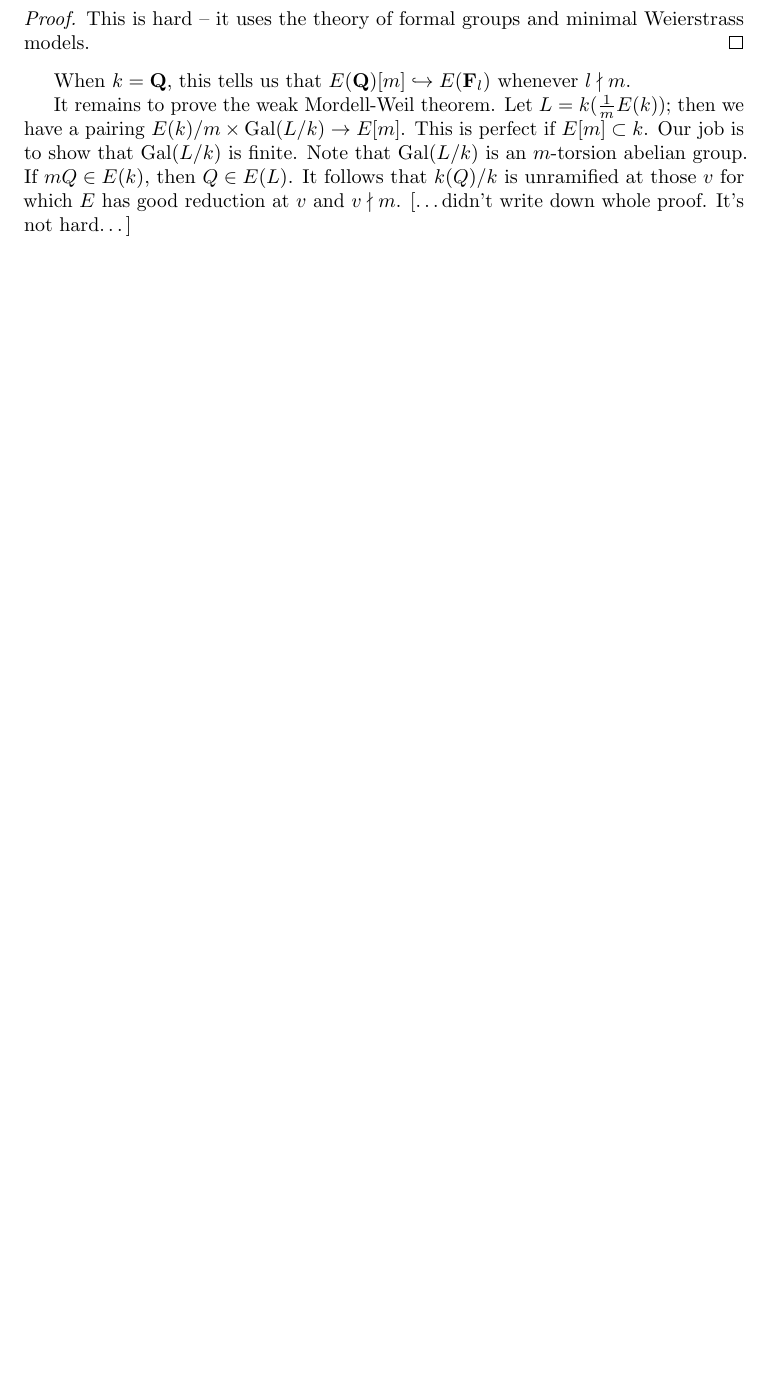
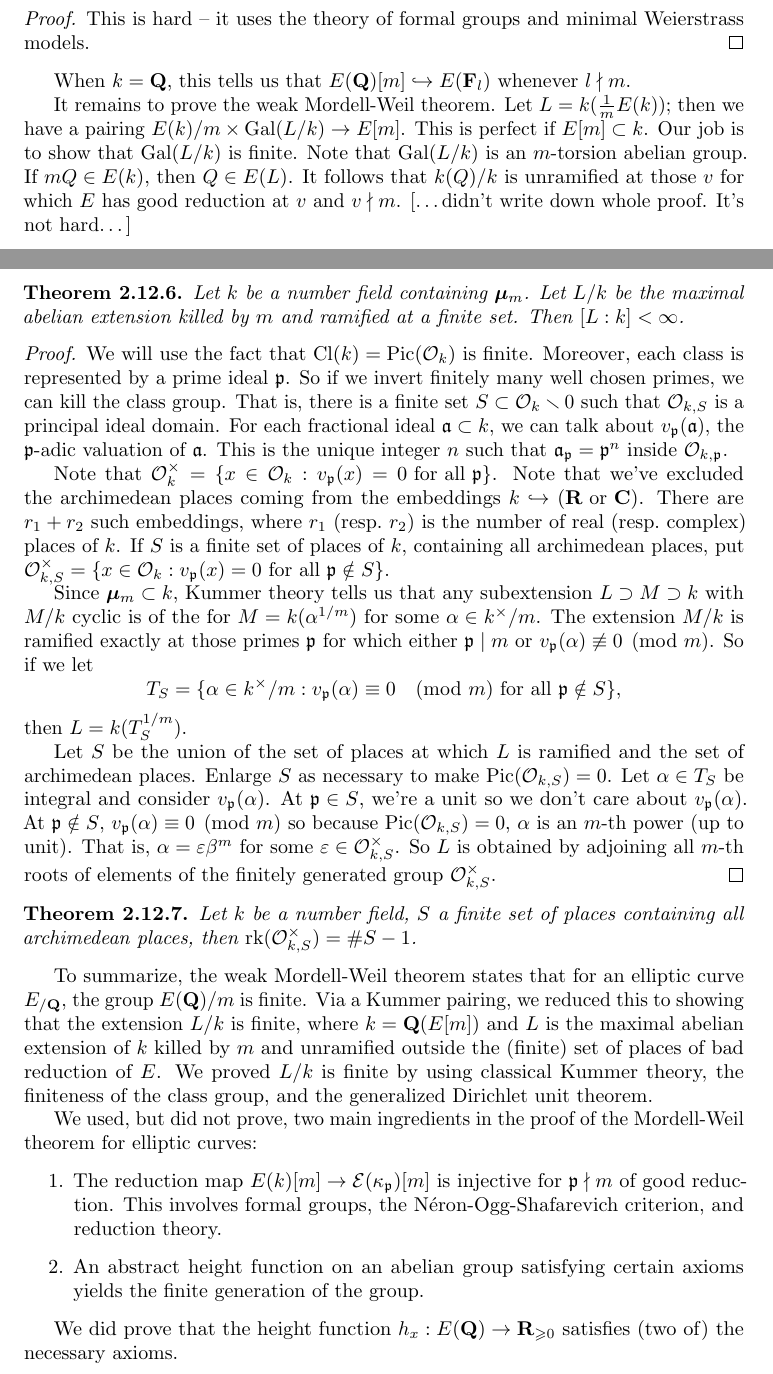
Before and after one commit to dkmiller/7370, a LaTeX document (7370.tex, which reads 2_background.tex, 7370.sty): part of page 36 of 38 before the commit and two parts of pages 36 and 37 of 40 after it, the two joined at a grey line, cut so that both start at the same text, the shorter picture padded with empty space. Compiled offline with pdfLaTeX.

Commit message:
notes on 10-23

```diff
--- a/2_background.tex
+++ b/2_background.tex
@@ -1714,3 +1714,70 @@ $\galois(L/k)$ is an $m$-torsion abelian group. If $m Q\in E(k)$, then
 $Q\in E(L)$. It follows that $k(Q)/k$ is unramified at those $v$ for which
 $E$ has good reduction at $v$ and $v\nmid m$.
 [\ldots didn't write down whole proof. It's not hard\ldots]
+
+\begin{theorem}
+Let $k$ be a number field containing $\dmu_m$. Let $L/k$ be the maximal abelian
+extension killed by $m$ and ramified at a finite set. Then $[L:k]<\infty$.
+\end{theorem}
+\begin{proof}
+We will use the fact that $\class(k)=\picard(\cO_k)$ is finite. Moreover,
+each class is represented by a prime ideal $\fp$. So if we invert finitely many
+well chosen primes, we can kill the class group. That is, there is a finite
+set $S\subset \cO_k\smallsetminus 0$ such that $\cO_{k,S}$ is a principal ideal
+domain. For each fractional ideal $\fa\subset k$, we can talk about
+$v_\fp(\fa)$, the $\fp$-adic valuation of $\fa$. This is the unique integer
+$n$ such that $\fa_\fp=\fp^n$ inside $\cO_{k,\fp}$.
+
+Note that $\cO_k^\times=\{x\in \cO_k:v_\fp(x)=0\text{ for all }\fp\}$. Note
+that we've excluded the archimedean places coming from the embeddings
+$k\monic (\dR\text{ or }\dC)$. There are $r_1+r_2$ such embeddings, where
+$r_1$ (resp.~$r_2$) is the number of real (resp.~complex) places of $k$. If
+$S$ is a finite set of places of $k$, containing all archimedean places, put
+$\cO_{k,S}^\times=\{x\in \cO_k:v_\fp(x)=0\text{ for all }\fp\notin S\}$.
+
+Since $\dmu_m\subset k$, Kummer theory tells us that any subextension
+$L\supset M\supset k$ with $M/k$ cyclic is of the for $M=k(\alpha^{1/m})$
+for some $\alpha\in k^\times/m$. The extension $M/k$ is ramified exactly at
+those primes $\fp$ for which either $\fp\mid m$ or
+$v_\fp(\alpha)\not\equiv 0\pmod m$. So if we let
+\[
+  T_S=\{\alpha\in k^\times/m:v_\fp(\alpha)\equiv 0\pmod m\text{ for all }\fp\notin S\} ,
+\]
+then $L=k(T_S^{1/m})$.
+
+Let $S$ be the union of the set of places at which $L$ is ramified and the set
+of archimedean places. Enlarge $S$ as necessary to make $\picard(\cO_{k,S})=0$.
+Let $\alpha\in T_S$ be integral and consider $v_\fp(\alpha)$. At $\fp\in S$,
+we're a unit so we don't care about $v_\fp(\alpha)$. At $\fp\notin S$,
+$v_\fp(\alpha)\equiv 0\pmod m$ so because $\picard(\cO_{k,S})=0$, $\alpha$ is
+an $m$-th power (up to unit). That is, $\alpha = \varepsilon \beta^m$ for
+some $\varepsilon\in \cO_{k,S}^\times$. So $L$ is obtained by adjoining all
+$m$-th roots of elements of the finitely generated group $\cO_{k,S}^\times$.
+\end{proof}
+
+\begin{theorem}
+Let $k$ be a number field, $S$ a finite set of places containing all
+archimedean places, then $\rank(\cO_{k,S}^\times)=\# S-1$.
+\end{theorem}
+
+To summarize, the weak Mordell-Weil theorem states that for an elliptic curve
+$E_{/\dQ}$, the group $E(\dQ)/m$ is finite. Via a Kummer pairing, we reduced
+this to showing that the extension $L/k$ is finite, where $k=\dQ(E[m])$ and
+$L$ is the maximal abelian extension of $k$ killed by $m$ and unramified
+outside the (finite) set of places of bad reduction of $E$. We proved
+$L/k$ is finite by using classical Kummer theory, the finiteness of the class
+group, and the generalized Dirichlet unit theorem.
+
+We used, but did not prove, two main ingredients in the proof of the
+Mordell-Weil theorem for elliptic curves:
+\begin{enumerate}
+\item The reduction map $E(k)[m]\to \cE(\kappa_\fp)[m]$ is injective for
+$\fp\nmid m$ of good reduction. This involves formal groups, the
+N\'eron-Ogg-Shafarevich criterion, and reduction theory.
+
+\item An abstract height function on an abelian group satisfying certain
+axioms yields the finite generation of the group.
+\end{enumerate}
+
+We did prove that the height function $h_x:E(\dQ)\to \dR_{\geqslant 0}$
+satisfies (two of) the necessary axioms.
--- a/7370.sty
+++ b/7370.sty
@@ -33,6 +33,7 @@
 % operators
 \DeclareMathOperator{\adjoint}{Ad}
 \DeclareMathOperator{\average}{avg}
+\DeclareMathOperator{\class}{Cl}
 \DeclareMathOperator{\divisor}{div}
 \DeclareMathOperator{\divisors}{Div}
 \DeclareMathOperator{\End}{End}
```
Also changed, not shown: 2_background.tex (4 more changed lines).
